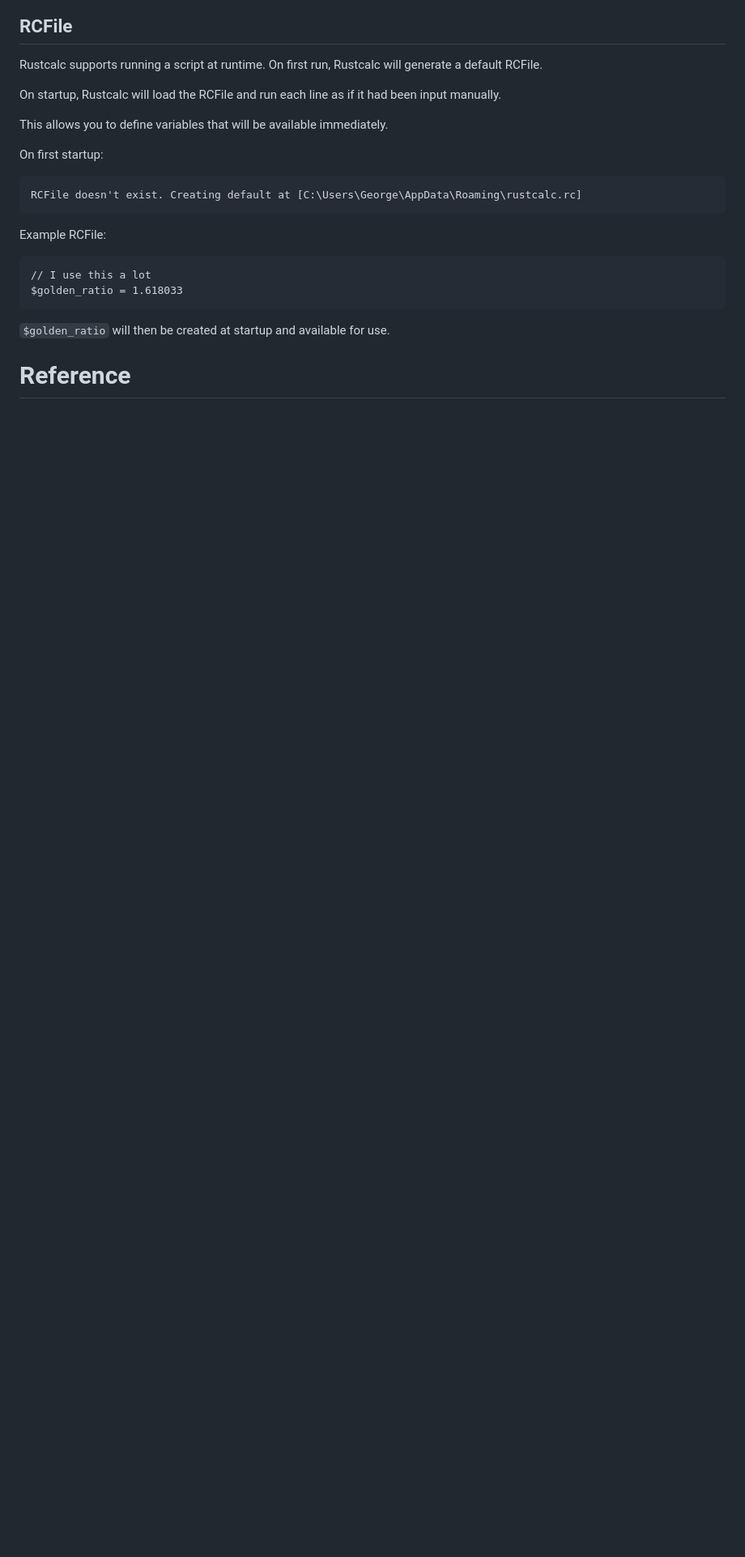
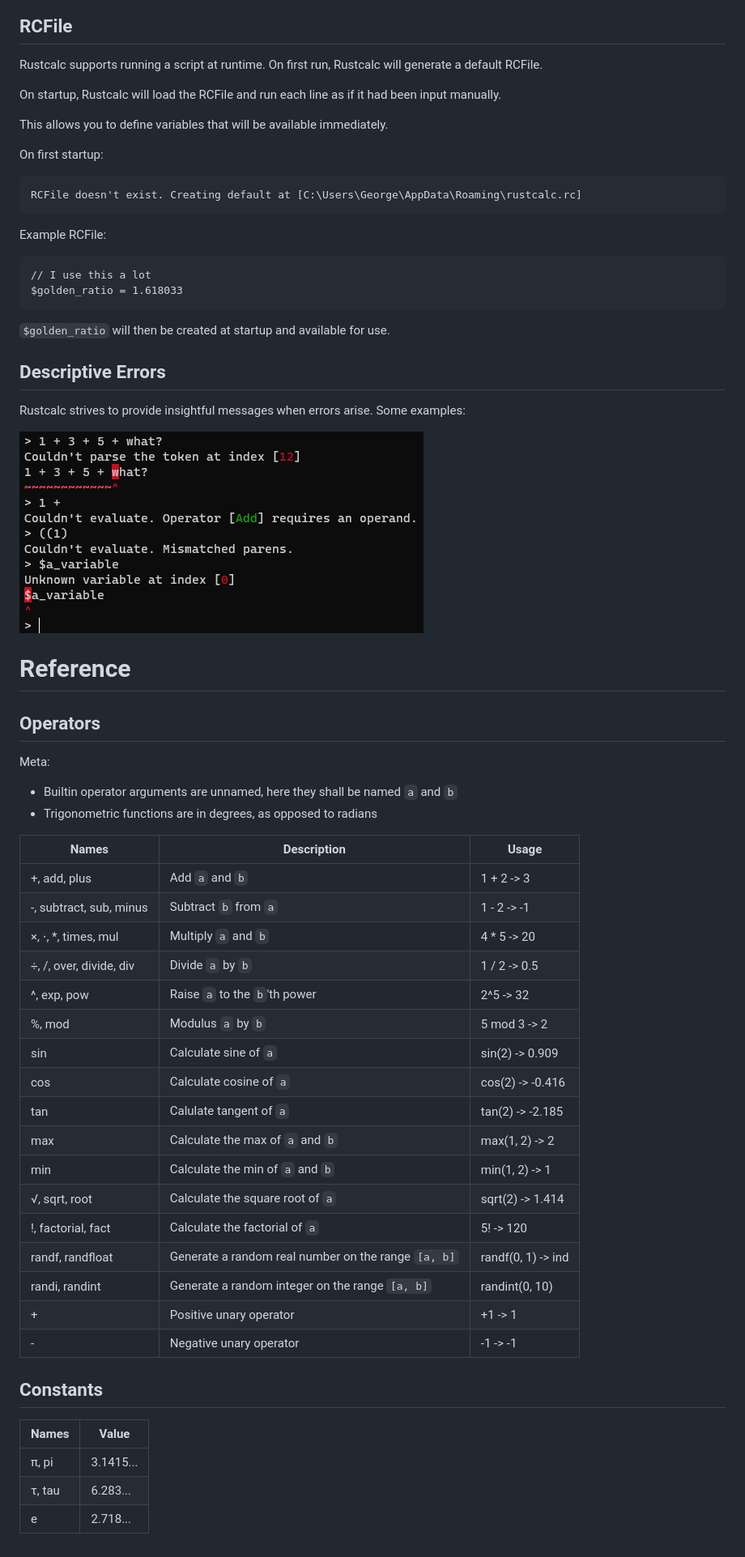
Before and after one commit to George-lewis/rustcalc, a Markdown page: README.md, the part around one of its changes. Shown at 81% size. Drawn GitHub-style; pictures changed too: screenshots/errors.png (added); blank space fills up the shorter version.

```diff
--- a/README.md
+++ b/README.md
@@ -69,4 +75,44 @@ $golden_ratio = 1.618033
 
 `$golden_ratio` will then be created at startup and available for use.
 
+## Descriptive Errors
+
+Rustcalc strives to provide insightful messages when errors arise. Some examples:
+
+![](screenshots/errors.png)
+
 # Reference
+
+## Operators
+
+Meta:
+- Builtin operator arguments are unnamed, here they shall be named `a` and `b`
+- Trigonometric functions are in degrees, as opposed to radians
+
+Names | Description | Usage
+--- | --- | ---
++, add, plus | Add `a` and `b` | 1 + 2 -> 3
+-, subtract, sub, minus | Subtract `b` from `a` | 1 - 2 -> -1
+×, ⋅, *, times, mul | Multiply `a` and `b` | 4 * 5 -> 20
+÷, /, over, divide, div | Divide `a` by `b` | 1 / 2 -> 0.5
+^, exp, pow | Raise `a` to the `b`'th power | 2^5 -> 32
+%, mod | Modulus `a` by `b` | 5 mod 3 -> 2
+sin | Calculate sine of `a` | sin(2) -> 0.909
+cos | Calculate cosine of `a` | cos(2) -> -0.416
+tan | Calulate tangent of `a` | tan(2) -> -2.185
+max | Calculate the max of `a` and `b` | max(1, 2) -> 2
+min | Calculate the min of `a` and `b` | min(1, 2) -> 1
+√, sqrt, root | Calculate the square root of `a` | sqrt(2) -> 1.414
+!, factorial, fact | Calculate the factorial of `a` | 5! -> 120
+randf, randfloat | Generate a random real number on the range `[a, b]` | randf(0, 1) -> ind
+randi, randint | Generate a random integer on the range `[a, b]` | randint(0, 10)
+\+ | Positive unary operator | +1 -> 1
+\- | Negative unary operator | -1 -> -1
+
+## Constants
+
+Names | Value
+--- | ---
+π, pi | 3.1415...
+τ, tau | 6.283...
+e | 2.718...
```
Also changed, not shown: other parts of README.md (+10 -4 lines), screenshots/variables-2.png, screenshots/variables-3.png, screenshots/variables-4.png (added).
